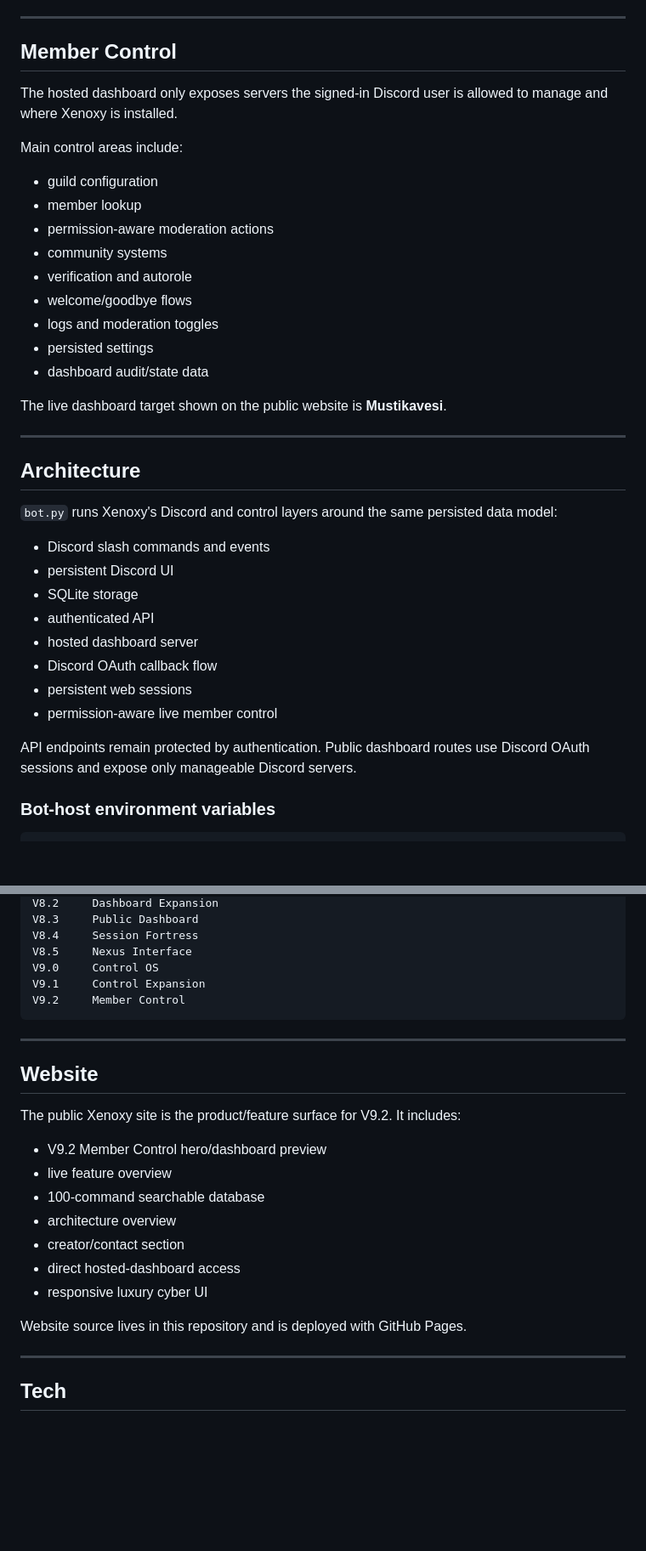
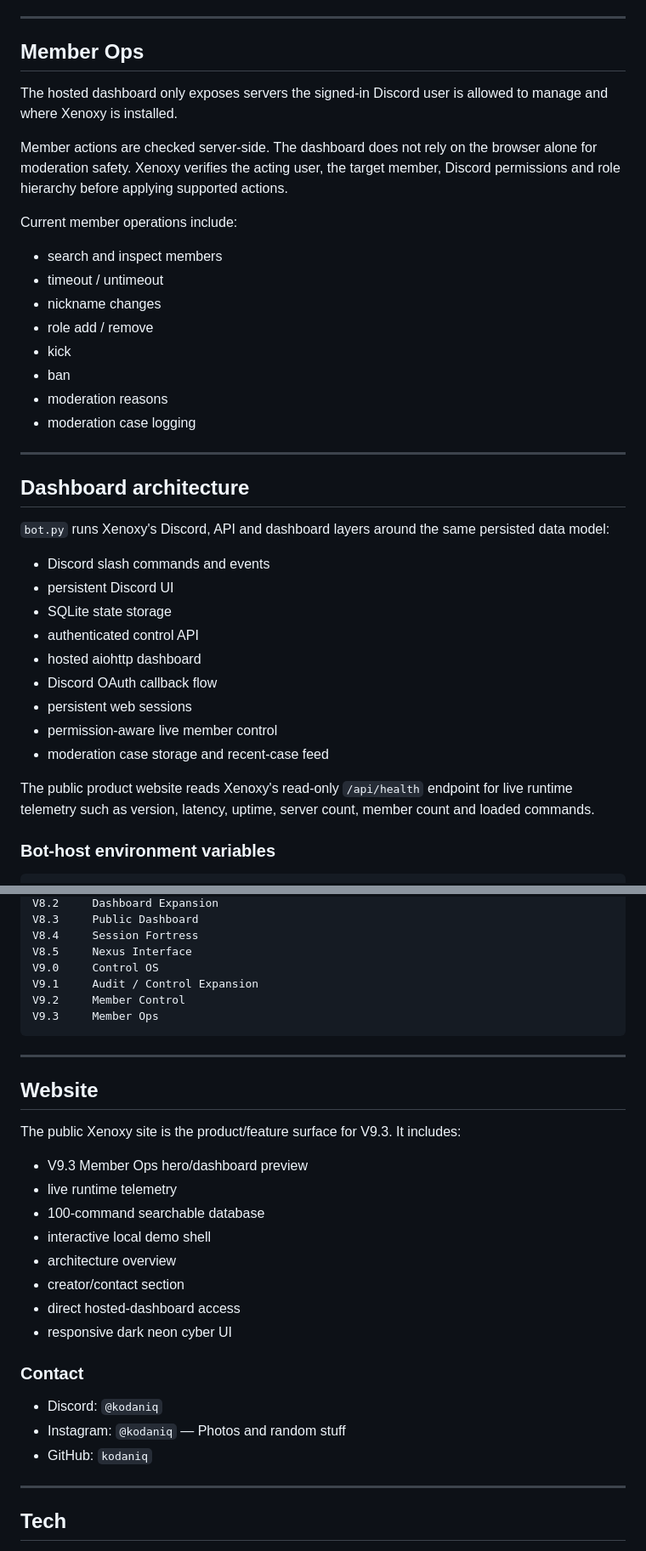
Before and after one commit to kodaniq/xenoxy-website, a Markdown page: README.md, 2 parts joined by grey strips. Shown at 85% size. Rendered like a GitHub page; blank space fills up the shorter version.

````diff
--- a/README.md
+++ b/README.md
@@ -59,40 +74,40 @@ Live Discord server behavior
 
 ---
 
-## Member Control
+## Member Ops
 
 The hosted dashboard only exposes servers the signed-in Discord user is allowed to manage and where Xenoxy is installed.
 
-Main control areas include:
+Member actions are checked server-side. The dashboard does not rely on the browser alone for moderation safety. Xenoxy verifies the acting user, the target member, Discord permissions and role hierarchy before applying supported actions.
 
-- guild configuration
-- member lookup
-- permission-aware moderation actions
-- community systems
-- verification and autorole
-- welcome/goodbye flows
-- logs and moderation toggles
-- persisted settings
-- dashboard audit/state data
+Current member operations include:
 
-The live dashboard target shown on the public website is **Mustikavesi**.
+- search and inspect members
+- timeout / untimeout
+- nickname changes
+- role add / remove
+- kick
+- ban
+- moderation reasons
+- moderation case logging
 
 ---
 
-## Architecture
+## Dashboard architecture
 
-`bot.py` runs Xenoxy's Discord and control layers around the same persisted data model:
+`bot.py` runs Xenoxy's Discord, API and dashboard layers around the same persisted data model:
 
 - Discord slash commands and events
 - persistent Discord UI
-- SQLite storage
-- authenticated API
-- hosted dashboard server
+- SQLite state storage
+- authenticated control API
+- hosted aiohttp dashboard
 - Discord OAuth callback flow
 - persistent web sessions
 - permission-aware live member control
+- moderation case storage and recent-case feed
 
-API endpoints remain protected by authentication. Public dashboard routes use Discord OAuth sessions and expose only manageable Discord servers.
+The public product website reads Xenoxy's read-only `/api/health` endpoint for live runtime telemetry such as version, latency, uptime, server count, member count and loaded commands.
 
 ### Bot-host environment variables
 
@@ -150,25 +173,31 @@ V8.3     Public Dashboard
 V8.4     Session Fortress
 V8.5     Nexus Interface
 V9.0     Control OS
-V9.1     Control Expansion
+V9.1     Audit / Control Expansion
 V9.2     Member Control
+V9.3     Member Ops
 ```
 
 ---
 
 ## Website
 
-The public Xenoxy site is the product/feature surface for V9.2. It includes:
+The public Xenoxy site is the product/feature surface for V9.3. It includes:
 
-- V9.2 Member Control hero/dashboard preview
-- live feature overview
+- V9.3 Member Ops hero/dashboard preview
+- live runtime telemetry
 - 100-command searchable database
+- interactive local demo shell
 - architecture overview
 - creator/contact section
 - direct hosted-dashboard access
-- responsive luxury cyber UI
+- responsive dark neon cyber UI
 
-Website source lives in this repository and is deployed with GitHub Pages.
+### Contact
+
+- Discord: `@kodaniq`
+- Instagram: `@kodaniq` — Photos and random stuff
+- GitHub: `kodaniq`
 
 ---
 
````
Also changed, not shown: other parts of README.md (+40 -17 lines).
